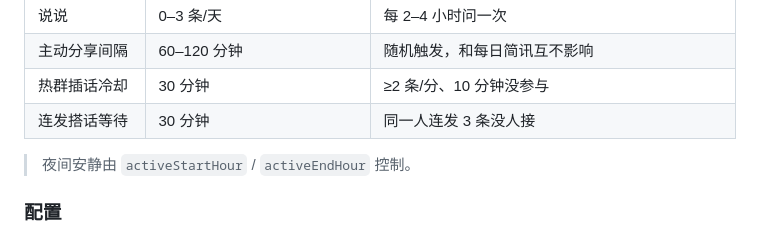
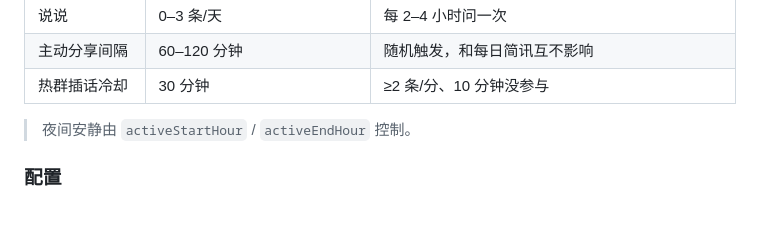
Before and after one commit to jiangsuyuan/deepseek_QQFish_Service, a Markdown page: README.md, the part around the change. Rendered like a GitHub page.

Commit message:
docs: 删掉连发搭话的剩余说明

```diff
--- a/README.md
+++ b/README.md
@@ -543,7 +543,6 @@ journalctl -u dsh-selfclock -f     # 看它什么时候敲了桥
 | 说说 | 0–3 条/天 | 每 2–4 小时问一次 |
 | 主动分享间隔 | 60–120 分钟 | 随机触发，和每日简讯互不影响 |
 | 热群插话冷却 | 30 分钟 | ≥2 条/分、10 分钟没参与 |
-| 连发搭话等待 | 30 分钟 | 同一人连发 3 条没人接 |
 
 > 夜间安静由 `activeStartHour` / `activeEndHour` 控制。
 
```
